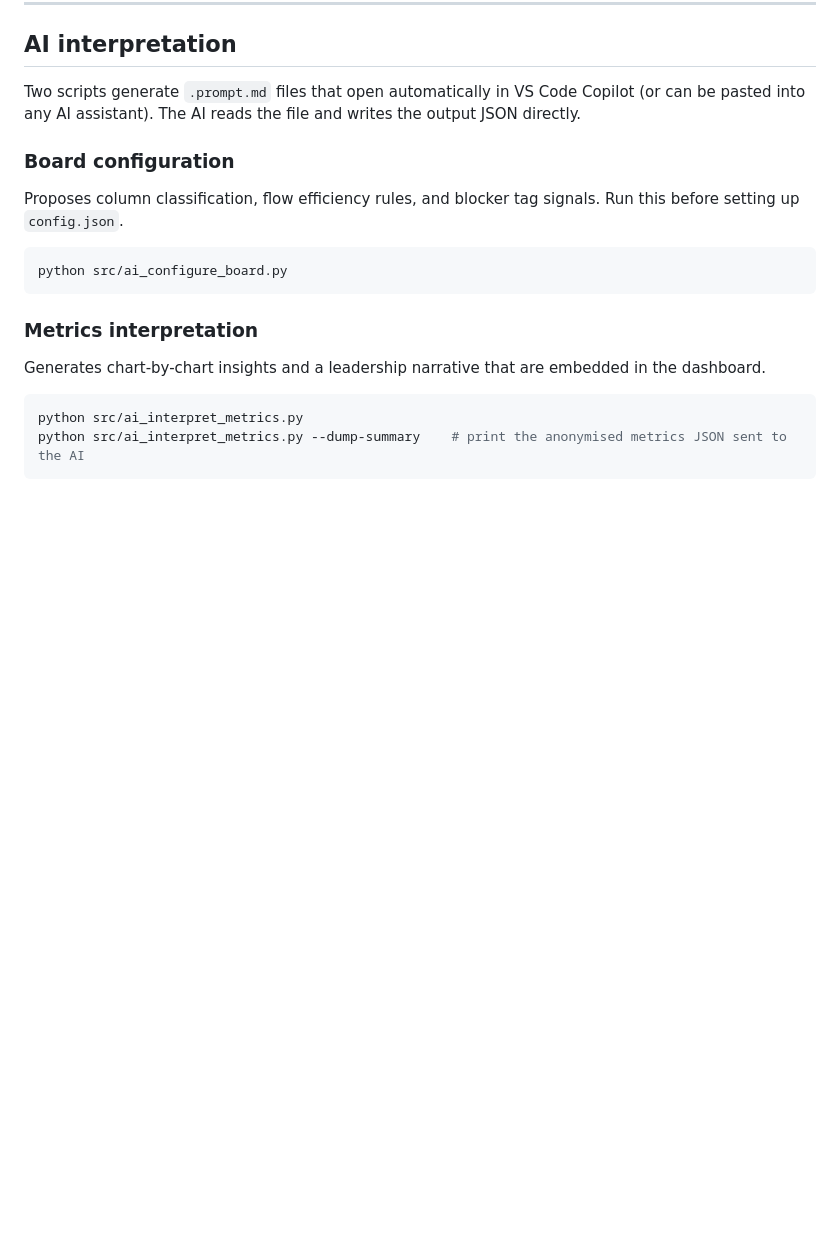
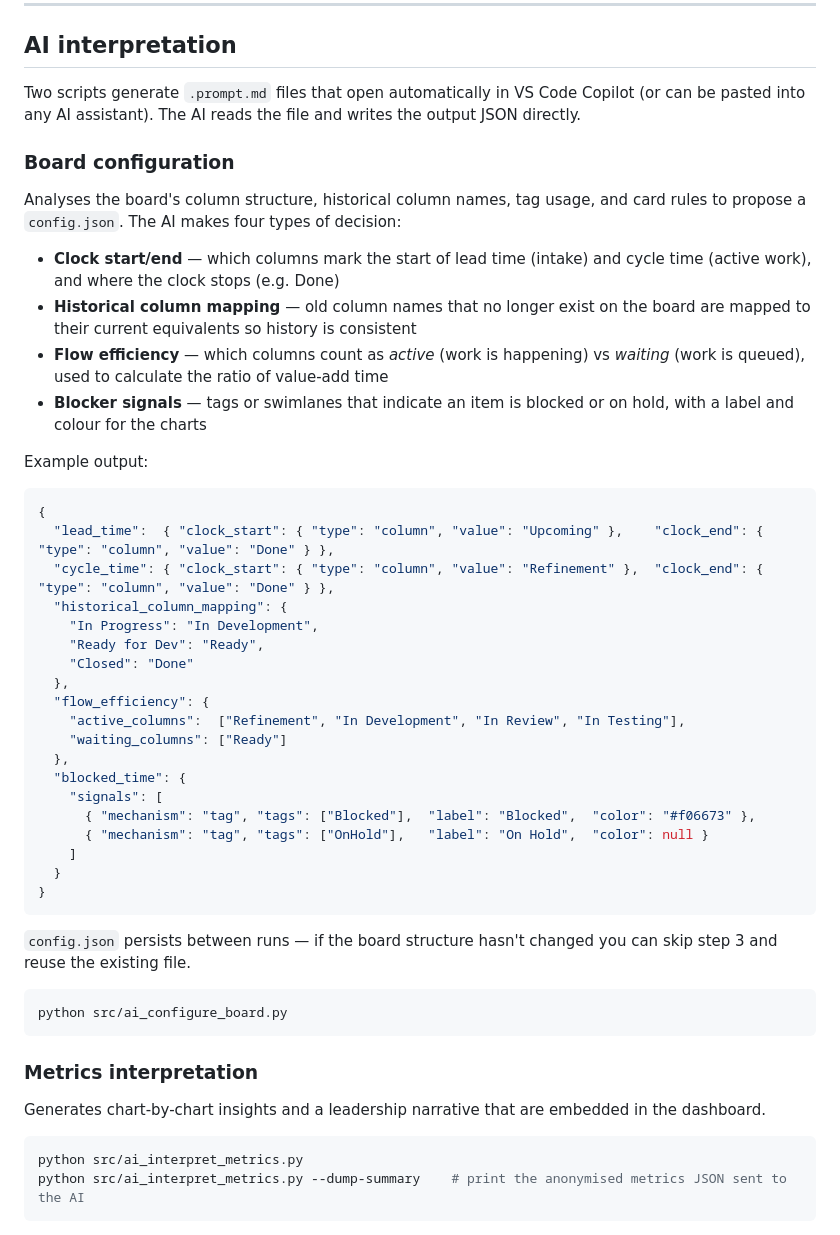
Before and after one commit to asos-davidmichel/ai-flow-metrics, a Markdown page: README.md, the part around the change. Rendered like a GitHub page; blank space fills up the shorter version.

Commit message:
README: expand board configuration section with decisions and example

````diff
--- a/README.md
+++ b/README.md
@@ -106,7 +106,38 @@ Two scripts generate `.prompt.md` files that open automatically in VS Code Copil
 
 ### Board configuration
 
-Proposes column classification, flow efficiency rules, and blocker tag signals. Run this before setting up `config.json`.
+Analyses the board's column structure, historical column names, tag usage, and card rules to propose a `config.json`. The AI makes four types of decision:
+
+- **Clock start/end** — which columns mark the start of lead time (intake) and cycle time (active work), and where the clock stops (e.g. Done)
+- **Historical column mapping** — old column names that no longer exist on the board are mapped to their current equivalents so history is consistent
+- **Flow efficiency** — which columns count as *active* (work is happening) vs *waiting* (work is queued), used to calculate the ratio of value-add time
+- **Blocker signals** — tags or swimlanes that indicate an item is blocked or on hold, with a label and colour for the charts
+
+Example output:
+
+```json
+{
+  "lead_time":  { "clock_start": { "type": "column", "value": "Upcoming" },    "clock_end": { "type": "column", "value": "Done" } },
+  "cycle_time": { "clock_start": { "type": "column", "value": "Refinement" },  "clock_end": { "type": "column", "value": "Done" } },
+  "historical_column_mapping": {
+    "In Progress": "In Development",
+    "Ready for Dev": "Ready",
+    "Closed": "Done"
+  },
+  "flow_efficiency": {
+    "active_columns":  ["Refinement", "In Development", "In Review", "In Testing"],
+    "waiting_columns": ["Ready"]
+  },
+  "blocked_time": {
+    "signals": [
+      { "mechanism": "tag", "tags": ["Blocked"],  "label": "Blocked",  "color": "#f06673" },
+      { "mechanism": "tag", "tags": ["OnHold"],   "label": "On Hold",  "color": null }
+    ]
+  }
+}
+```
+
+`config.json` persists between runs — if the board structure hasn't changed you can skip step 3 and reuse the existing file.
 
 ```bash
 python src/ai_configure_board.py
````
